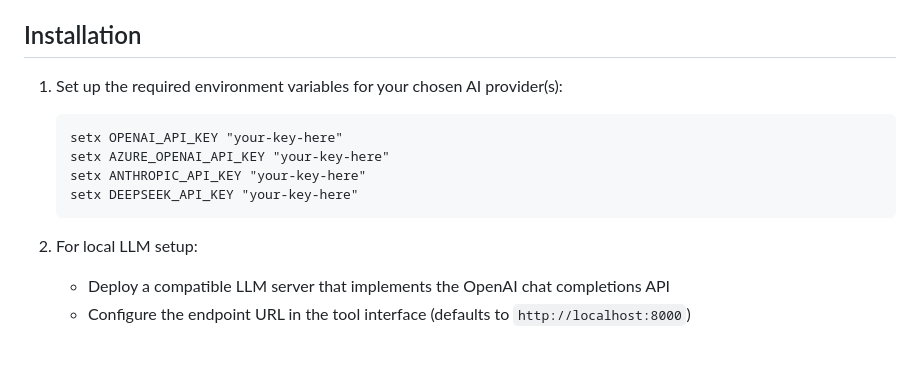
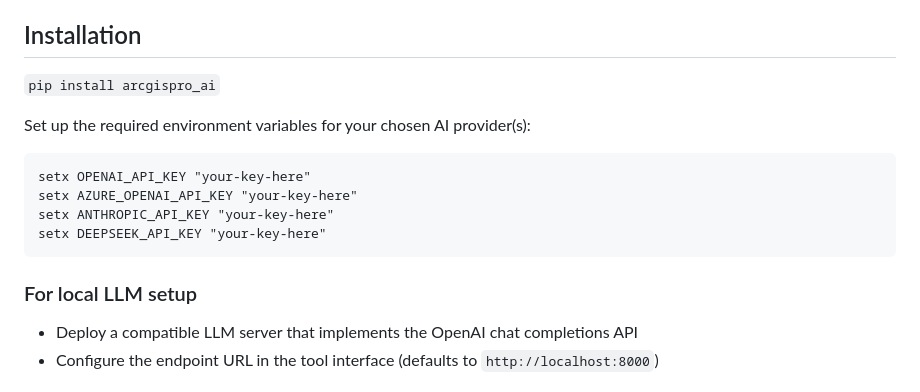
Before and after one commit to danmaps/arcgispro_ai, a Markdown page: README.md, the part around the change. Rendered like a GitHub page; blank space fills up the shorter version.

````diff
--- a/README.md
+++ b/README.md
@@ -67,7 +67,9 @@ The toolbox supports multiple AI providers:
 
 ## Installation
 
-1. Set up the required environment variables for your chosen AI provider(s):
+`pip install arcgispro_ai`
+
+Set up the required environment variables for your chosen AI provider(s):
 
    ```batch
    setx OPENAI_API_KEY "your-key-here"
@@ -76,7 +78,8 @@ The toolbox supports multiple AI providers:
    setx DEEPSEEK_API_KEY "your-key-here"
    ```
 
-2. For local LLM setup:
+### For local LLM setup
+
    - Deploy a compatible LLM server that implements the OpenAI chat completions API
    - Configure the endpoint URL in the tool interface (defaults to `http://localhost:8000`)
 
````
